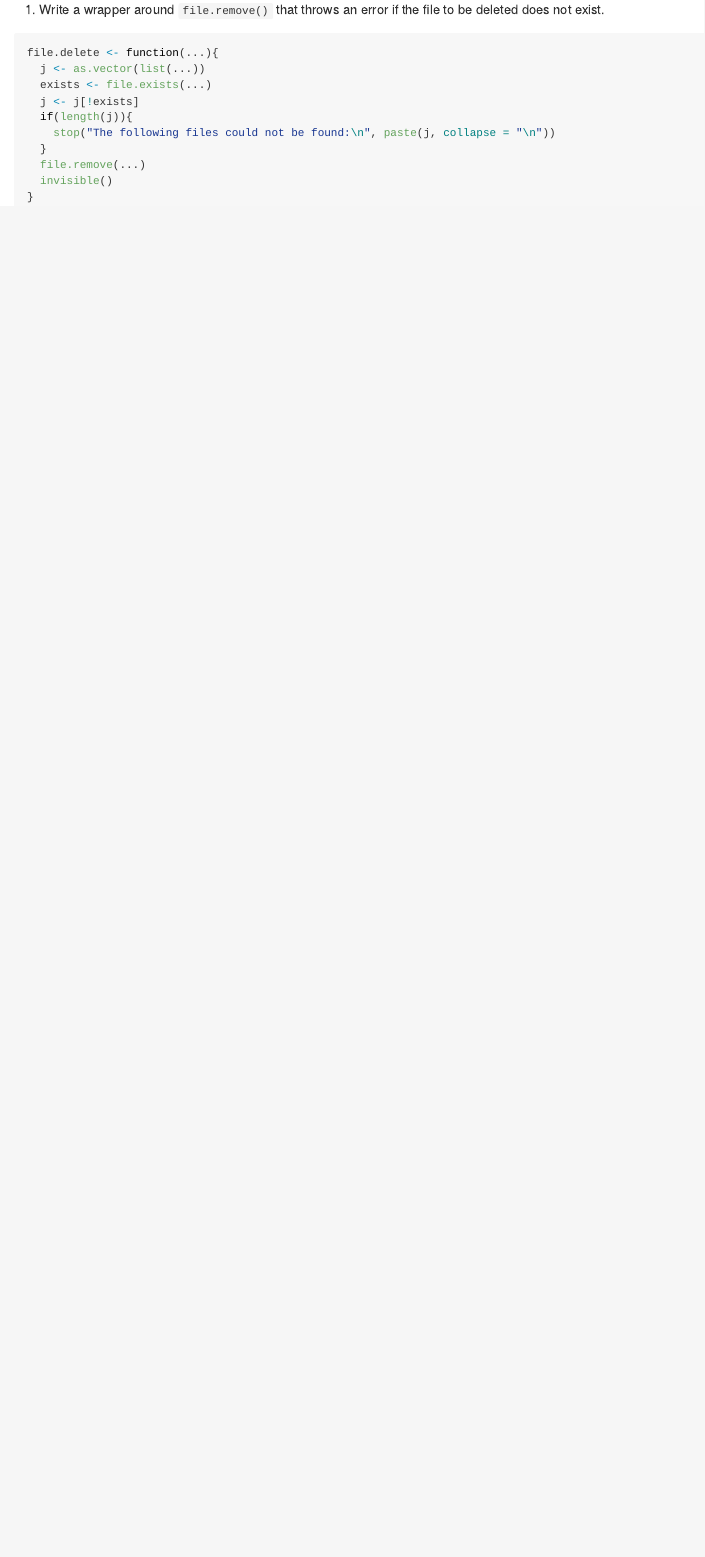
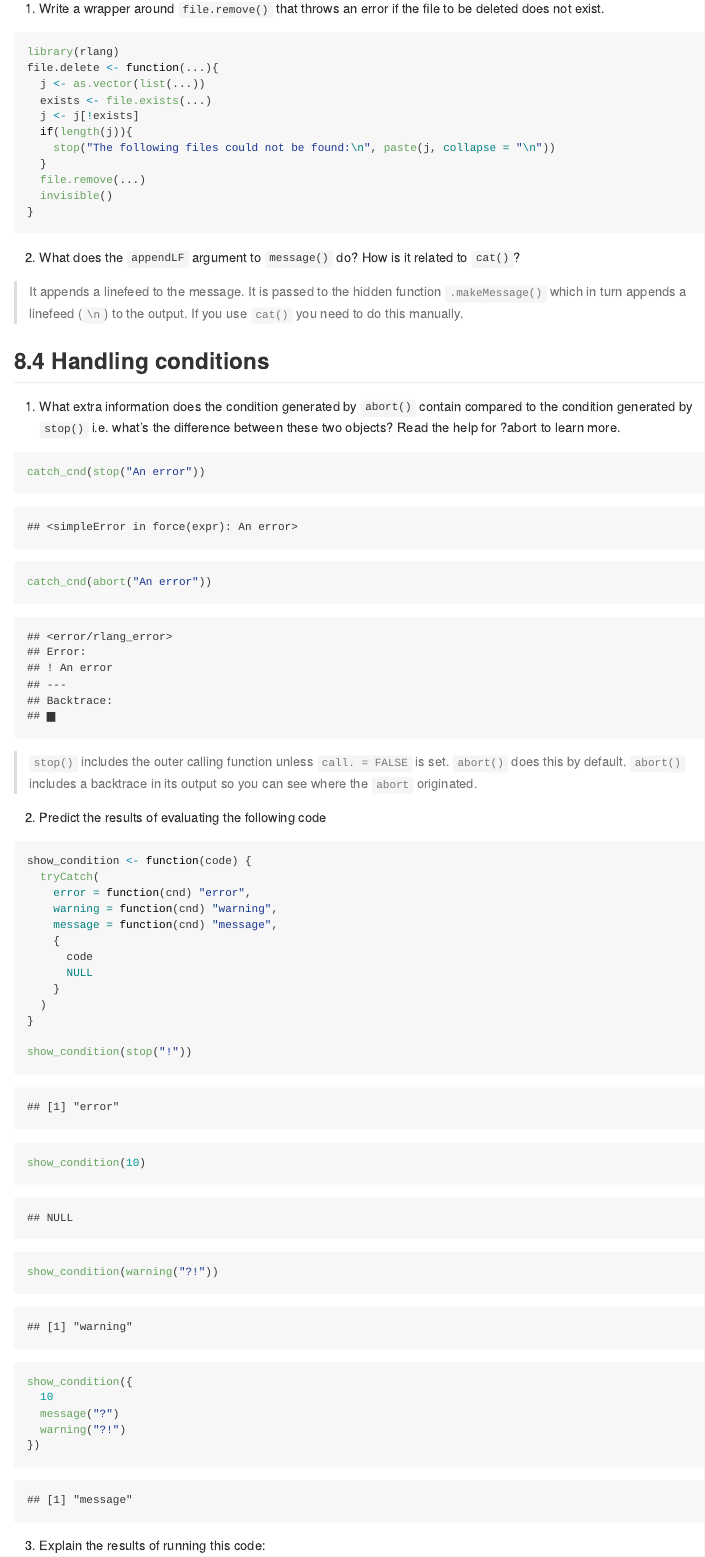
Before and after one commit to pbs-assess/adv-r-pbs, an R Markdown document (exercises/08-conditions.Rmd): the page in a window 1100 px wide, from 180 px down. Rendered offline with R 4.5, knitr and Pandoc, with nearby package versions.

Commit message:
Add excercises for chapter 08.

````diff
--- a/exercises/08-conditions.Rmd
+++ b/exercises/08-conditions.Rmd
@@ -8,6 +8,7 @@ output: rmarkdown::github_document
 1. Write a wrapper around `file.remove()` that throws an error if the file to be deleted does not exist.
 
 ```{r}
+library(rlang)
 file.delete <- function(...){
   j <- as.vector(list(...))
   exists <- file.exists(...)
@@ -19,3 +20,45 @@ file.delete <- function(...){
   invisible()
 }
 ```
+
+2. What does the `appendLF` argument to `message()` do? How is it related to `cat()`?
+
+> It appends a linefeed to the message. It is passed to the hidden function `.makeMessage()` which in turn appends a linefeed (`\n`) to the output. If you use `cat()` you need to do this manually.
+
+## 8.4 Handling conditions
+
+1. What extra information does the condition generated by `abort()` contain compared to the condition generated by `stop()` i.e. what’s the difference between these two objects? Read the help for ?abort to learn more.
+
+```{r}
+catch_cnd(stop("An error"))
+catch_cnd(abort("An error"))
+```
+
+> `stop()` includes the outer calling function unless `call. = FALSE` is set. `abort()` does this by default. `abort()` includes a backtrace in its output so you can see where the `abort` originated.
+
+2. Predict the results of evaluating the following code
+
+```{r}
+show_condition <- function(code) {
+  tryCatch(
+    error = function(cnd) "error",
+    warning = function(cnd) "warning",
+    message = function(cnd) "message",
+    {
+      code
+      NULL
+    }
+  )
+}
+
+show_condition(stop("!"))
+show_condition(10)
+show_condition(warning("?!"))
+show_condition({
+  10
+  message("?")
+  warning("?!")
+})
+```
+
+3. Explain the results of running this code:
````
Also changed, not shown: exercises/08-conditions.Rmd (24 more changed lines).
